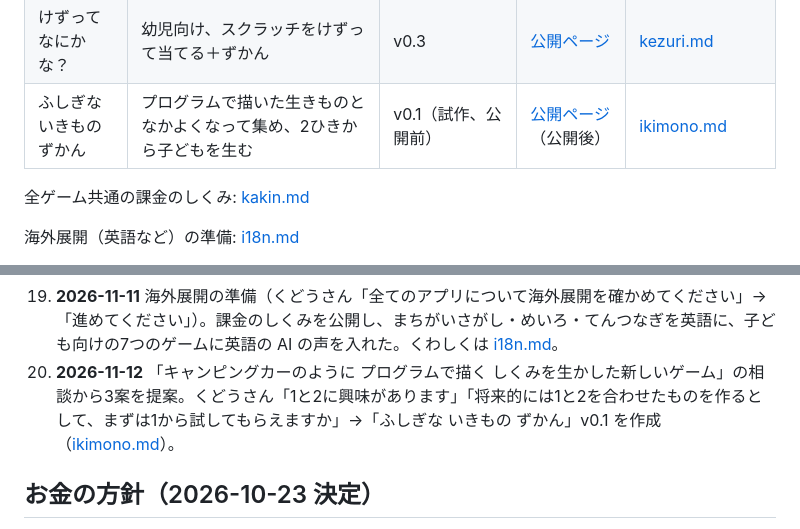
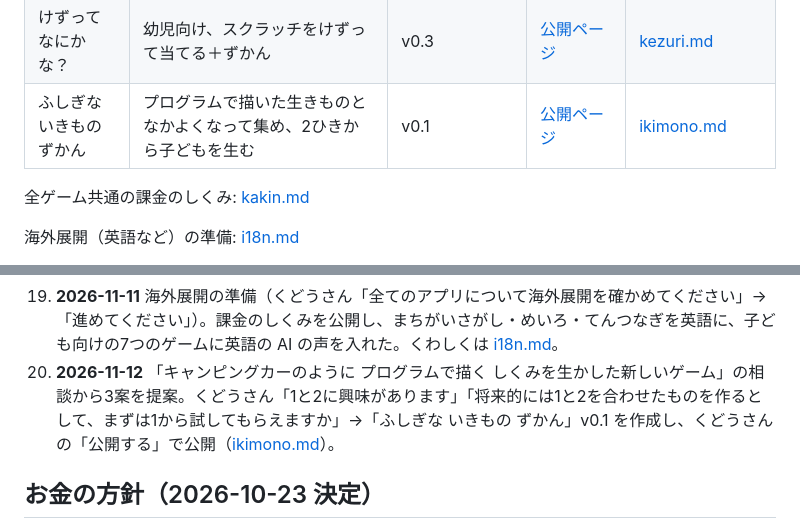
Before and after one commit to kudo12711-boop/last-two, a Markdown page: docs/README.md, 2 parts joined by grey strips. GitHub-like rendering.

Commit message:
docs(ikimono): mark v0.1 as published (#99)
Claude-Session: https://claude.ai/code/session_017m4X6LjLZBQ68f8tgk5gL9

Co-authored-by: Claude <noreply@anthropic.com>

```diff
--- a/docs/README.md
+++ b/docs/README.md
@@ -24,7 +24,7 @@
 | もういいかい？ かくれんぼ | 幼児向け、さがす・おうちの写真・自分がかくれる の3つの遊び | v0.2 | [公開ページ](https://kudo12711-boop.github.io/last-two/kakurenbo/) | [kakurenbo.md](kakurenbo.md) |
 | ちいさな おうこく | プリンセス・王子・騎士・侍になって村のおねがいをかなえる、3つのステージ、着せかえと肖像画つき | v0.4 | [公開ページ](https://kudo12711-boop.github.io/last-two/oukoku/) | [oukoku.md](oukoku.md) |
 | けずって なにかな？ | 幼児向け、スクラッチをけずって当てる＋ずかん | v0.3 | [公開ページ](https://kudo12711-boop.github.io/last-two/kezuri/) | [kezuri.md](kezuri.md) |
-| ふしぎな いきもの ずかん | プログラムで描いた生きものと なかよくなって集め、2ひきから子どもを生む | v0.1（試作、公開前） | [公開ページ](https://kudo12711-boop.github.io/last-two/ikimono/)（公開後） | [ikimono.md](ikimono.md) |
+| ふしぎな いきもの ずかん | プログラムで描いた生きものと なかよくなって集め、2ひきから子どもを生む | v0.1 | [公開ページ](https://kudo12711-boop.github.io/last-two/ikimono/) | [ikimono.md](ikimono.md) |
 
 全ゲーム共通の課金のしくみ: [kakin.md](kakin.md)
 
@@ -53,7 +53,7 @@
 17. **2026-11-09** ふくわらい v0.3: 絵の顔を4つから13に増やした（くどうさん「福笑いの顔の種類をもっとたくさん増やしてください」）。あわせて、2本の指で同時にさわるとパーツが消えてクリアできなくなるバグを直した（くどうさんの報告）。
 18. **2026-11-03（公開は 2026-11-11）** くどうさん「ここで開発しているゲームは全て課金する予定です。まだ課金するシステムが組み込まれていないゲームについて組み込むようにしてください」。共通の課金のしくみ（`common/kakin.js`、おためし版）を作り、子ども向け7本と都道府県パズル、入口ページに組み込んだ（[kakin.md](kakin.md)）。
 19. **2026-11-11** 海外展開の準備（くどうさん「全てのアプリについて海外展開を確かめてください」→「進めてください」）。課金のしくみを公開し、まちがいさがし・めいろ・てんつなぎを英語に、子ども向けの7つのゲームに英語の AI の声を入れた。くわしくは [i18n.md](i18n.md)。
-20. **2026-11-12** 「キャンピングカーのように プログラムで描く しくみを生かした新しいゲーム」の相談から3案を提案。くどうさん「1と2に興味があります」「将来的には1と2を合わせたものを作るとして、まずは1から試してもらえますか」→「ふしぎな いきもの ずかん」v0.1 を作成（[ikimono.md](ikimono.md)）。
+20. **2026-11-12** 「キャンピングカーのように プログラムで描く しくみを生かした新しいゲーム」の相談から3案を提案。くどうさん「1と2に興味があります」「将来的には1と2を合わせたものを作るとして、まずは1から試してもらえますか」→「ふしぎな いきもの ずかん」v0.1 を作成し、くどうさんの「公開する」で公開（[ikimono.md](ikimono.md)）。
 
 ## お金の方針（2026-10-23 決定）
 
```
Also changed, not shown: docs/games.md (+1 -1 lines), docs/ikimono.md (+3 -2 lines).
